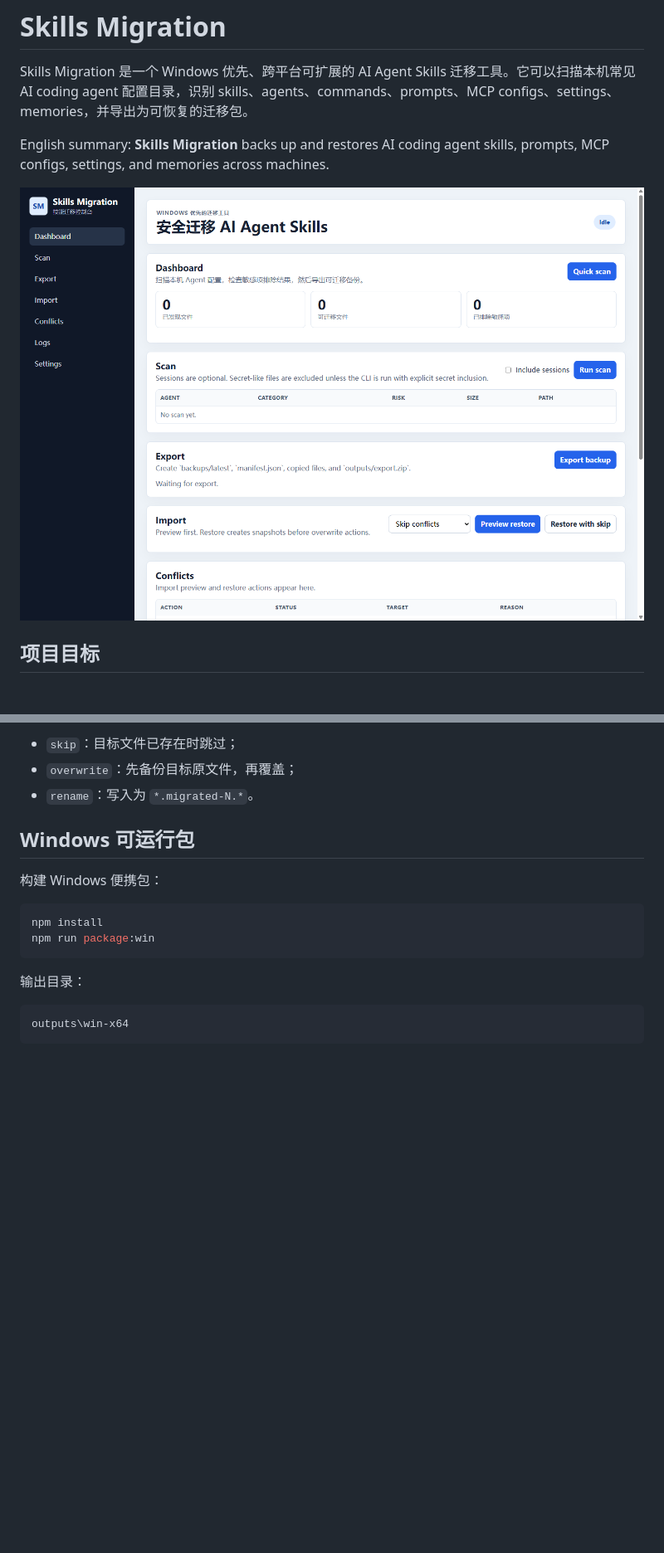
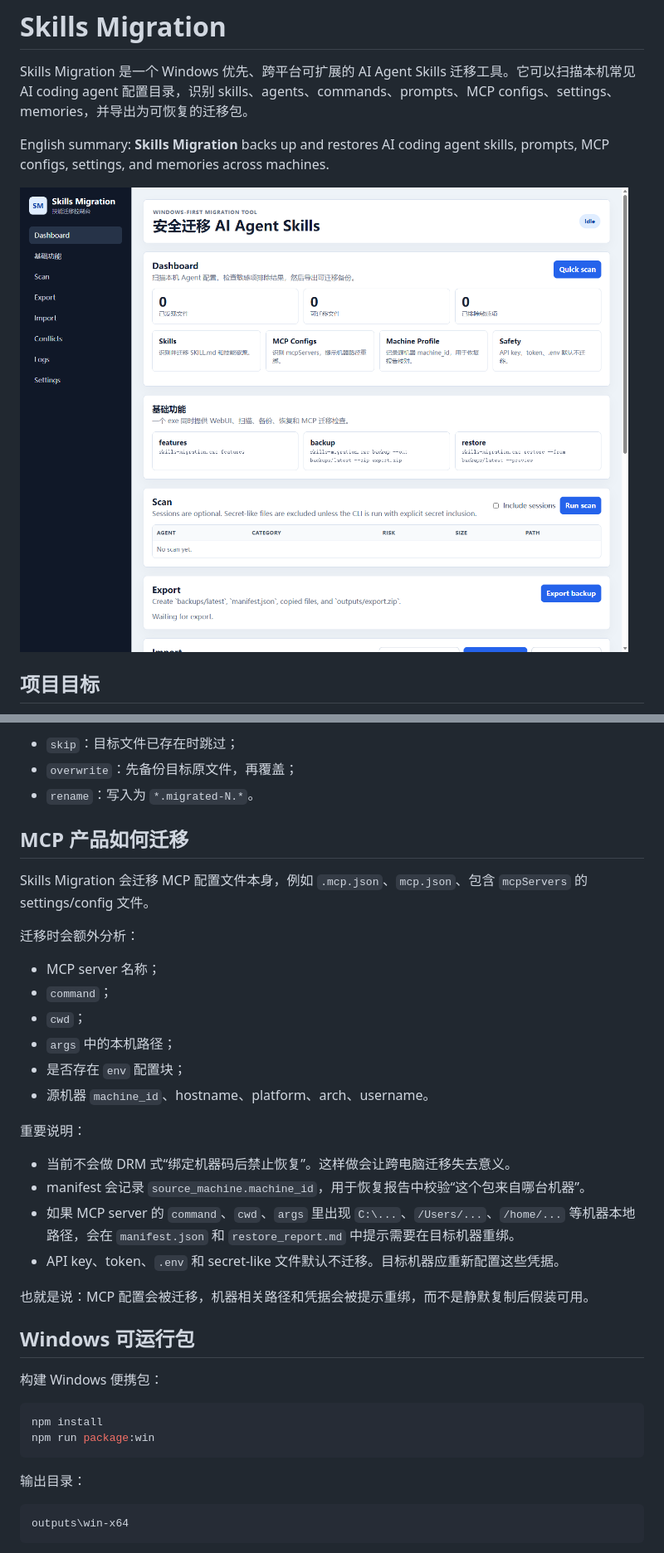
Before and after one commit to Jackeyhate9/skills-migration, a Markdown page: README.md, 2 parts joined by grey strips. Shown: that part at 83% size. GitHub-like rendering; pictures changed too: docs/screenshots/dashboard.png; blank space fills up the shorter version.

Commit message:
Add MCP migration metadata and feature display

```diff
--- a/README.md
+++ b/README.md
@@ -70,6 +70,28 @@ skills-migration.exe restore --from backups/latest --strategy skip
 - `skip`：目标文件已存在时跳过；
 - `overwrite`：先备份目标原文件，再覆盖；
 - `rename`：写入为 `*.migrated-N.*`。
+
+## MCP 产品如何迁移
+
+Skills Migration 会迁移 MCP 配置文件本身，例如 `.mcp.json`、`mcp.json`、包含 `mcpServers` 的 settings/config 文件。
+
+迁移时会额外分析：
+
+- MCP server 名称；
+- `command`；
+- `cwd`；
+- `args` 中的本机路径；
+- 是否存在 `env` 配置块；
+- 源机器 `machine_id`、hostname、platform、arch、username。
+
+重要说明：
+
+- 当前不会做 DRM 式“绑定机器码后禁止恢复”。这样做会让跨电脑迁移失去意义。
+- manifest 会记录 `source_machine.machine_id`，用于恢复报告中校验“这个包来自哪台机器”。
+- 如果 MCP server 的 `command`、`cwd`、`args` 里出现 `C:\...`、`/Users/...`、`/home/...` 等机器本地路径，会在 `manifest.json` 和 `restore_report.md` 中提示需要在目标机器重绑。
+- API key、token、`.env` 和 secret-like 文件默认不迁移。目标机器应重新配置这些凭据。
+
+也就是说：MCP 配置会被迁移，机器相关路径和凭据会被提示重绑，而不是静默复制后假装可用。
 
 ## Windows 可运行包
 
```
Also changed, not shown: other parts of README.md (+11 -0 lines), 11 other files.
